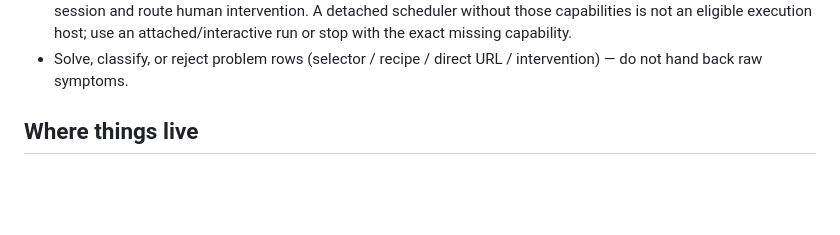
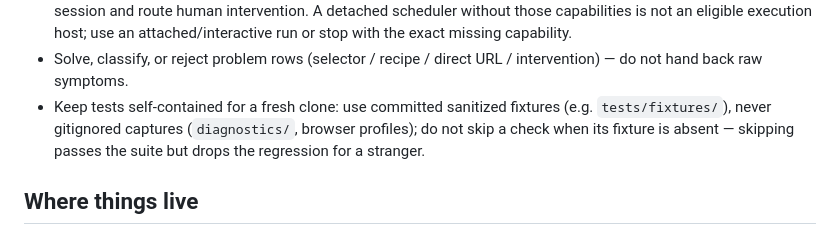
Before and after one commit to thienan092/data-phinter, a Markdown page: effective-verbal-context.md, the part around the change. Drawn GitHub-style; blank space fills up the shorter version.

Commit message:
Virtualize handoff: add self-contained-tests rule to public context

```diff
--- a/effective-verbal-context.md
+++ b/effective-verbal-context.md
@@ -79,6 +79,9 @@ rather than rewriting the handoff.
   exact missing capability.
 - Solve, classify, or reject problem rows (selector / recipe / direct URL / intervention) — do not
   hand back raw symptoms.
+- Keep tests self-contained for a fresh clone: use committed sanitized fixtures (e.g.
+  `tests/fixtures/`), never gitignored captures (`diagnostics/`, browser profiles); do not skip a
+  check when its fixture is absent — skipping passes the suite but drops the regression for a stranger.
 
 ## Where things live
 
```
